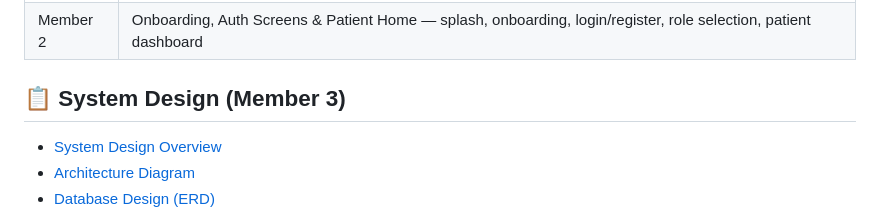
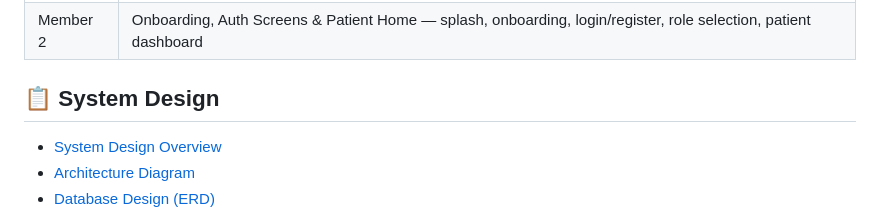
Before and after one commit to Medication-reminder-mobile/Medication-remainder, a Markdown page: README.md, the part around the change. Drawn GitHub-style.

Commit message:
Update System Design section header in README

```diff
--- a/README.md
+++ b/README.md
@@ -142,7 +142,7 @@ Home (role-based)
 | Member 1 | Foundation & Backend Core — database, auth, notifications, background tasks |
 | Member 2 | Onboarding, Auth Screens & Patient Home — splash, onboarding, login/register, role selection, patient dashboard |
 
-## 📋 System Design (Member 3)
+## 📋 System Design
 
 - [System Design Overview](./docs/system-design/SYSTEM_DESIGN.md)
 - [Architecture Diagram](./docs/system-design/ARCHITECTURE.md)
```
